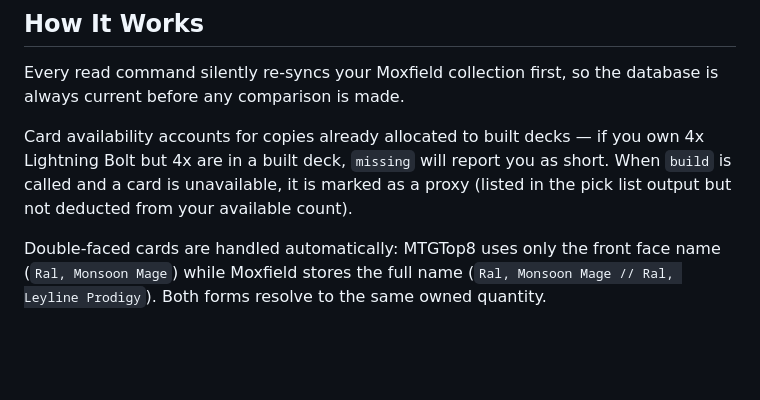
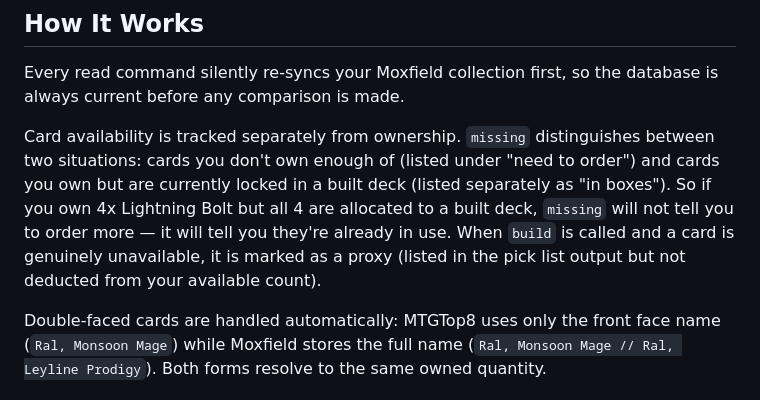
Before and after one commit to H-Erskine/mtg-collection-manager, a Markdown page: README.md, the part around the change. GitHub-like rendering; blank space fills up the shorter version.

```diff
--- a/README.md
+++ b/README.md
@@ -109,7 +109,7 @@ All CLI commands are available as Discord slash commands (`/sync`, `/missing`, `
 
 Every read command silently re-syncs your Moxfield collection first, so the database is always current before any comparison is made.
 
-Card availability accounts for copies already allocated to built decks — if you own 4x Lightning Bolt but 4x are in a built deck, `missing` will report you as short. When `build` is called and a card is unavailable, it is marked as a proxy (listed in the pick list output but not deducted from your available count).
+Card availability is tracked separately from ownership. `missing` distinguishes between two situations: cards you don't own enough of (listed under "need to order") and cards you own but are currently locked in a built deck (listed separately as "in boxes"). So if you own 4x Lightning Bolt but all 4 are allocated to a built deck, `missing` will not tell you to order more — it will tell you they're already in use. When `build` is called and a card is genuinely unavailable, it is marked as a proxy (listed in the pick list output but not deducted from your available count).
 
 Double-faced cards are handled automatically: MTGTop8 uses only the front face name (`Ral, Monsoon Mage`) while Moxfield stores the full name (`Ral, Monsoon Mage // Ral, Leyline Prodigy`). Both forms resolve to the same owned quantity.
 
```
